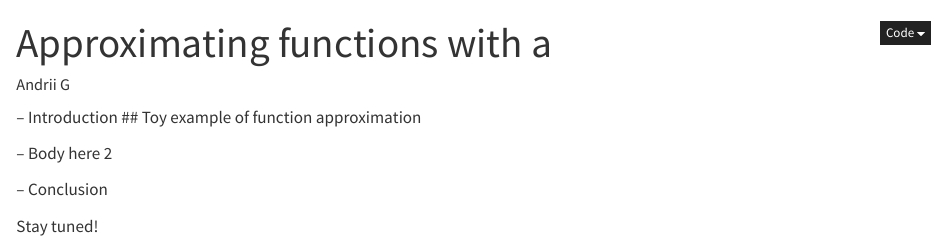
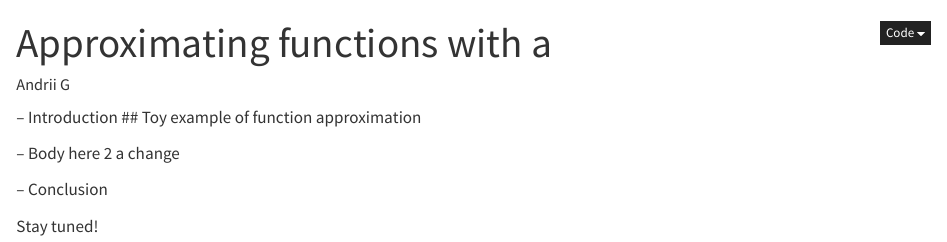
Before and after one commit to Gera3dartist/blog, a Quarto document (drafts/2_function_approximator.qmd): the page in a window 1100 px wide, from its top. Rendered offline with R 4.5, knitr and Pandoc in place of Quarto, with nearby package versions.

Commit message:
feat: add more files

```diff
--- a/drafts/2_function_approximator.qmd
+++ b/drafts/2_function_approximator.qmd
@@ -10,7 +10,7 @@ format:
 -- Introduction
 ## Toy example of function approximation
 
--- Body here 2
+-- Body here 2 a change
 
 -- Conclusion
 
```
